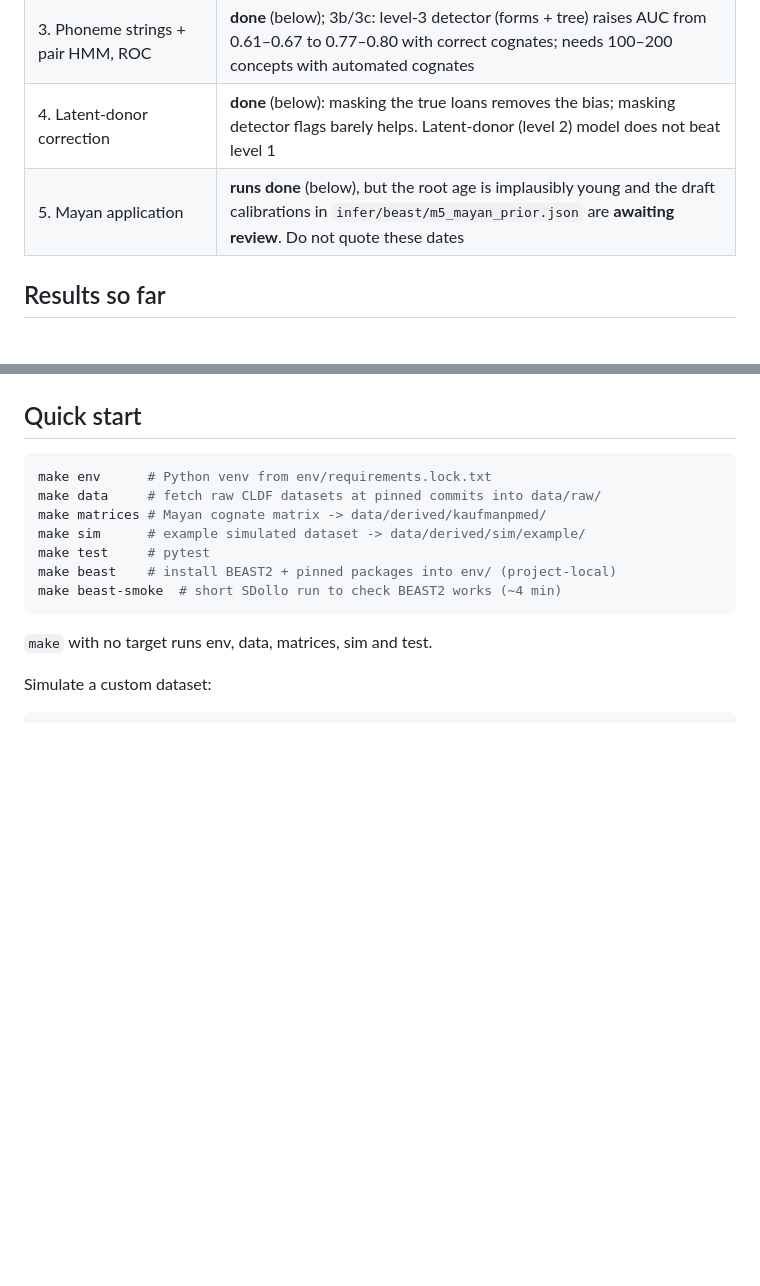
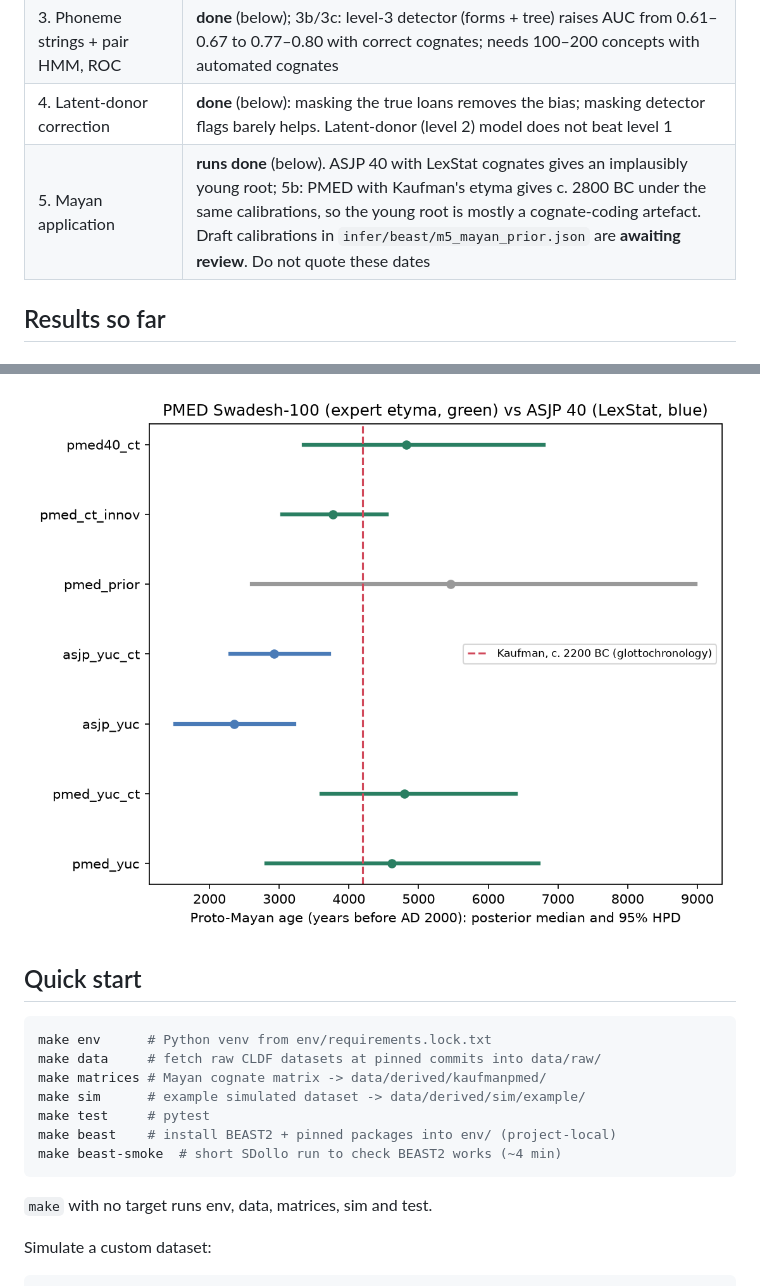
Before and after one commit to GusGus2004/borrowing-dating, a Markdown page: README.md, 2 parts joined by grey strips. GitHub-like rendering; pictures changed too: figures/m5b_root_age.png (added); blank space fills up the shorter version.

Commit message:
Milestone 5b: PMED expert etyma vs ASJP/LexStat under identical calibrations; ascertainment and list-length controls

```diff
--- a/README.md
+++ b/README.md
@@ -13,7 +13,7 @@ The full project design is kept privately.
 | 2. Bias curve vs borrowing rate, two contact models | **done** (below), plus 2b: under a realistic calibration design (vague root, recent calibrations) the root bias is 30–50% |
 | 3. Phoneme strings + pair HMM, ROC | **done** (below); 3b/3c: level-3 detector (forms + tree) raises AUC from 0.61–0.67 to 0.77–0.80 with correct cognates; needs 100–200 concepts with automated cognates |
 | 4. Latent-donor correction | **done** (below): masking the true loans removes the bias; masking detector flags barely helps. Latent-donor (level 2) model does not beat level 1 |
-| 5. Mayan application | **runs done** (below), but the root age is implausibly young and the draft calibrations in `infer/beast/m5_mayan_prior.json` are **awaiting review**. Do not quote these dates |
+| 5. Mayan application | **runs done** (below). ASJP 40 with LexStat cognates gives an implausibly young root; 5b: PMED with Kaufman's etyma gives c. 2800 BC under the same calibrations, so the young root is mostly a cognate-coding artefact. Draft calibrations in `infer/beast/m5_mayan_prior.json` are **awaiting review**. Do not quote these dates |
 
 ## Results so far
 
@@ -367,3 +411,4 @@ so a borrowing-corrected Mayan fit becomes possible.
+![](figures/m5b_root_age.png)
 
 ## Quick start
 
```
Also changed, not shown: other parts of README.md (+45 -1 lines), 1 other file.
